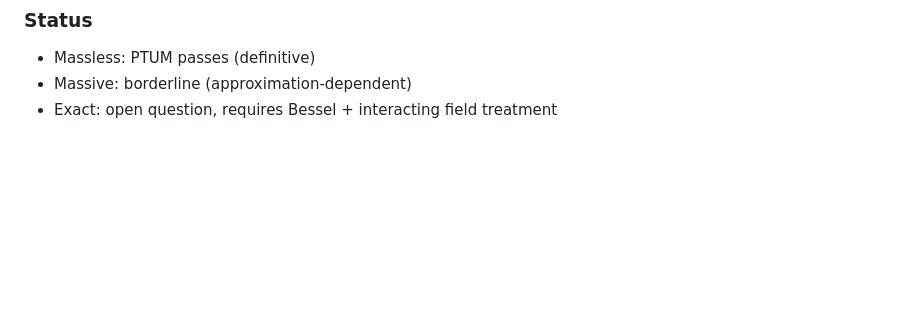
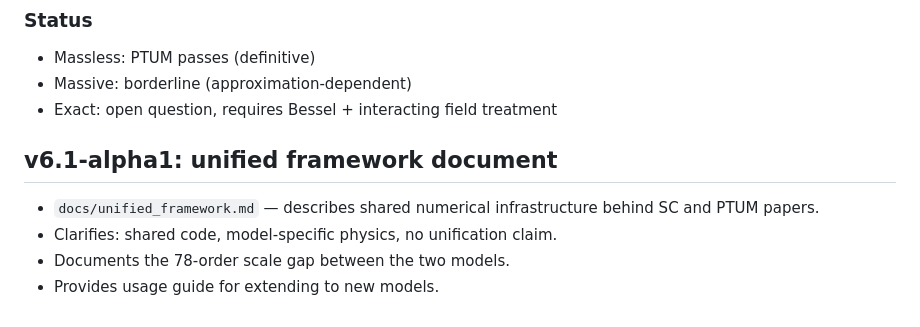
Before and after one commit to arreasonn-jpg/zamanda_yolculuk, a Markdown page: stages/ZT010/README.md, the part around the change. Drawn GitHub-style; blank space fills up the shorter version.

```diff
--- a/stages/ZT010/README.md
+++ b/stages/ZT010/README.md
@@ -752,3 +752,11 @@ Exact treatment is future work.
 - Massless: PTUM passes (definitive)
 - Massive: borderline (approximation-dependent)
 - Exact: open question, requires Bessel + interacting field treatment
+
+## v6.1-alpha1: unified framework document
+
+- `docs/unified_framework.md` — describes shared numerical
+  infrastructure behind SC and PTUM papers.
+- Clarifies: shared code, model-specific physics, no unification claim.
+- Documents the 78-order scale gap between the two models.
+- Provides usage guide for extending to new models.
```
Also changed, not shown: docs/roadmap.md (+4 -0 lines), docs/unified_framework.md (added, +137 -0 lines).
